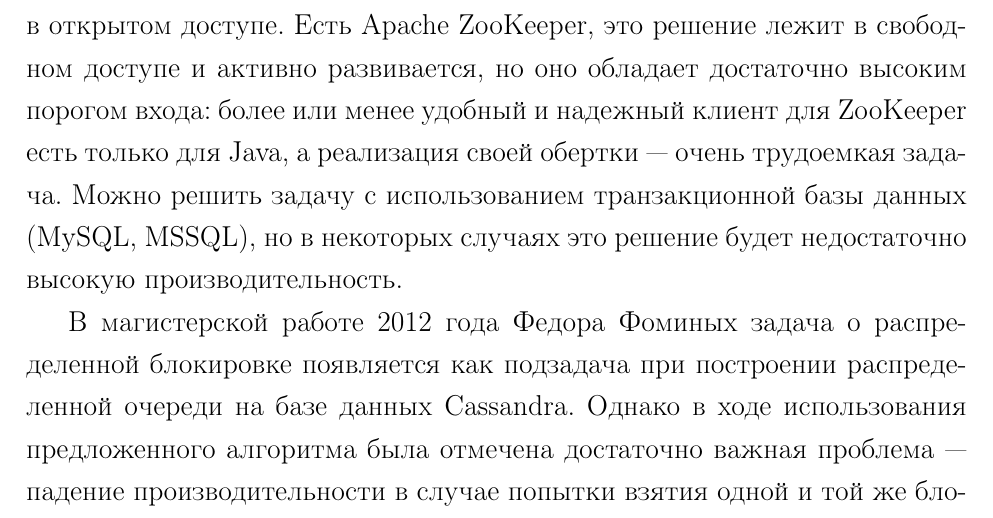
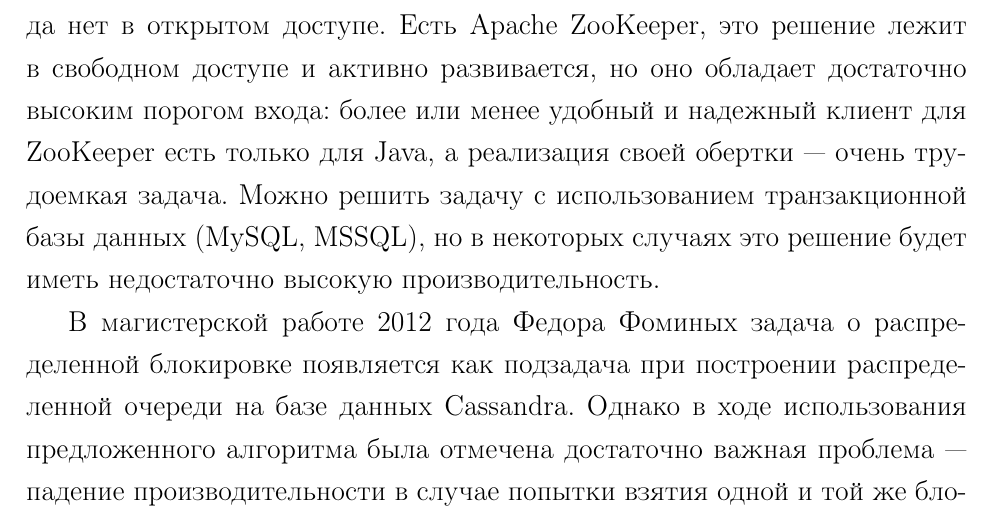
Before and after one commit to mr146/masterspaper, a LaTeX document (Practice.tex, which reads Motivation.tex): part of page 3 of 16, cut so that both start at the same text. Compiled offline with LaTeX, dvips and Ghostscript.

Commit message:
Update Motivation.tex

```diff
--- a/Motivation.tex
+++ b/Motivation.tex
@@ -10,7 +10,7 @@
 
 Большинство современных языков программирования содержит механизмы, позволяющие решить эту задачу, но только в рамках одного процесса, в некоторых языках реализованы механизмы для решения этой задачи для разных процессов, запущенных на одном сервере. Однако когда речь идет о процессах, запущенных на разных серверах, возникает задача распределенной блокировки~--- необходим механизм, позволяющий решать проблему исключительного доступа к ресурсу с разных серверов.
 
-Существует множество готовых решений данной задачи. Существует Chubby от Google, но оно является проприетарным и его исходного кода нет в открытом доступе. Есть Apache ZooKeeper, это решение лежит в свободном доступе и активно развивается, но оно обладает достаточно высоким порогом входа: более или менее удобный и надежный клиент для ZooKeeper есть только для Java, а реализация своей обертки~--- очень трудоемкая задача. Можно решить задачу с использованием транзакционной базы данных (MySQL, MSSQL), но в некоторых случаях это решение будет недостаточно высокую производительность.
+Существует множество готовых решений данной задачи. Существует Chubby от Google, но оно является проприетарным и его исходного кода нет в открытом доступе. Есть Apache ZooKeeper, это решение лежит в свободном доступе и активно развивается, но оно обладает достаточно высоким порогом входа: более или менее удобный и надежный клиент для ZooKeeper есть только для Java, а реализация своей обертки~--- очень трудоемкая задача. Можно решить задачу с использованием транзакционной базы данных (MySQL, MSSQL), но в некоторых случаях это решение будет иметь недостаточно высокую производительность.
 
 В магистерской работе 2012 года Федора Фоминых задача о распределенной блокировке появляется как подзадача при построении распределенной очереди на базе данных Cassandra. Однако в ходе использования предложенного алгоритма была отмечена достаточно важная проблема~--- падение производительности в случае попытки взятия одной и той же блокировки достаточно большим количеством потоков.
 
```
